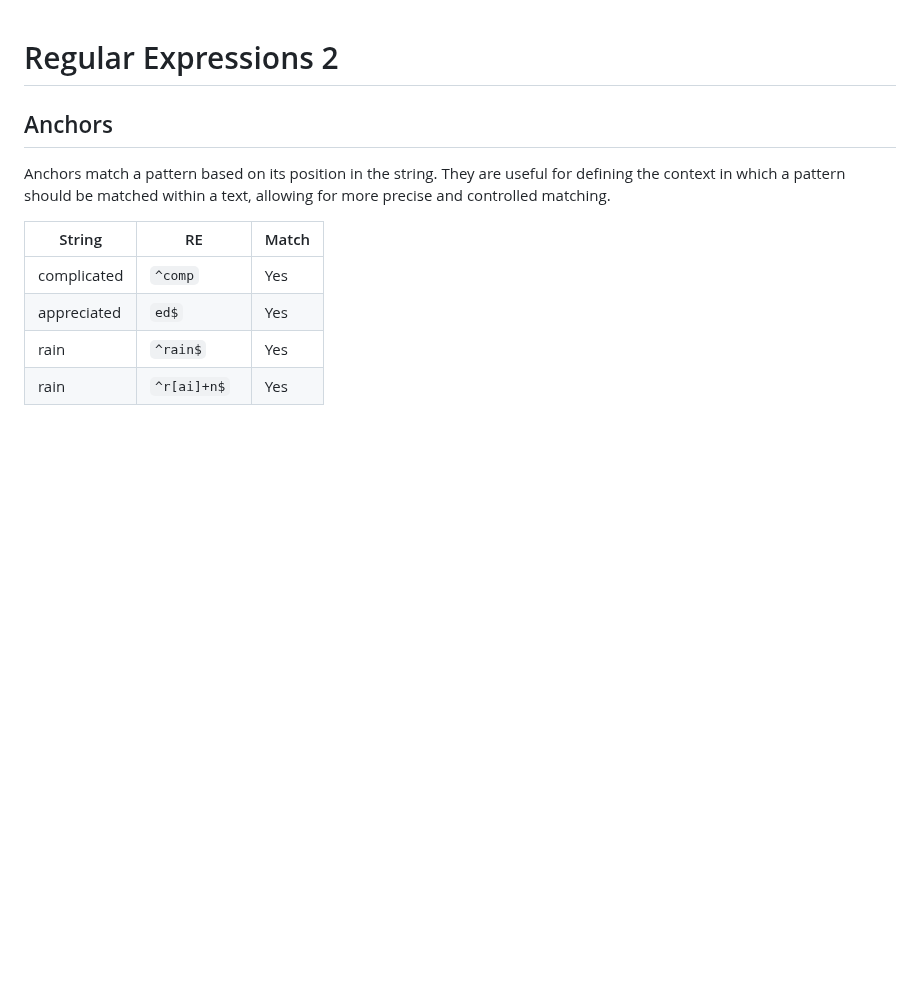
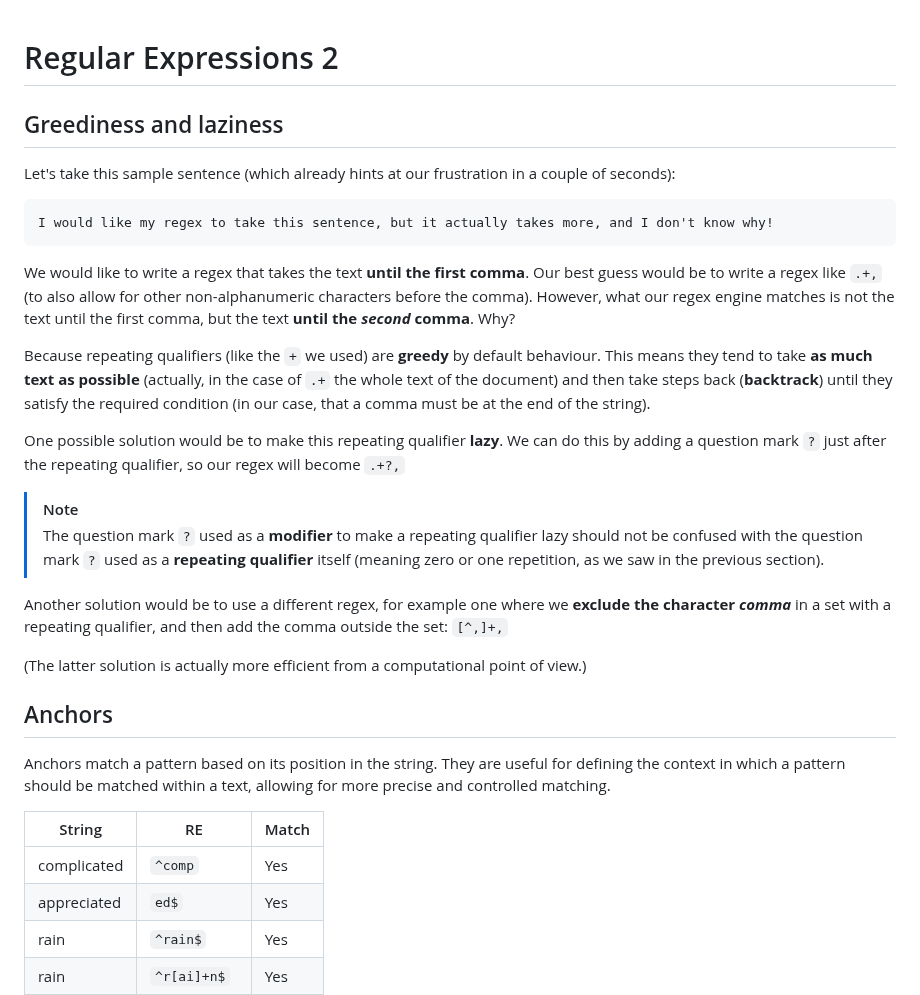
Before and after one commit to acdh-oeaw/Teaching_CBS4DH, a Markdown page: lectures/regex_2.md, the part around one of its changes. Drawn GitHub-style; blank space fills up the shorter version.

Commit message:
Add section on Regex greediness and laziness

````diff
--- a/lectures/regex_2.md
+++ b/lectures/regex_2.md
@@ -1,4 +1,26 @@
 # Regular Expressions 2
+
+## Greediness and laziness
+
+Let's take this sample sentence (which already hints at our frustration in a couple of seconds):
+
+```
+I would like my regex to take this sentence, but it actually takes more, and I don't know why!
+```
+
+We would like to write a regex that takes the text **until the first comma**. Our best guess would be to write a regex like `.+,` (to also allow for other non-alphanumeric characters before the comma). However, what our regex engine matches is not the text until the first comma, but the text **until the *second* comma**. Why?
+
+Because repeating qualifiers (like the `+` we used) are **greedy** by default behaviour. This means they tend to take **as much text as possible** (actually, in the case of `.+` the whole text of the document) and then take steps back (**backtrack**) until they satisfy the required condition (in our case, that a comma must be at the end of the string).
+
+One possible solution would be to make this repeating qualifier **lazy**. We can do this by adding a question mark `?` just after the repeating qualifier, so our regex will become `.+?,`
+
+> [!NOTE]
+>
+> The question mark `?` used as a **modifier** to make a repeating qualifier lazy should not be confused with the question mark `?` used as a **repeating qualifier** itself (meaning zero or one repetition, as we saw in the previous section).
+
+Another solution would be to use a different regex, for example one where we **exclude the character *comma*** in a set with a repeating qualifier, and then add the comma outside the set: `[^,]+,`
+
+(The latter solution is actually more efficient from a computational point of view.)
 
 ## Anchors
 
````
Also changed, not shown: other parts of lectures/regex_2.md (+3 -3 lines).
